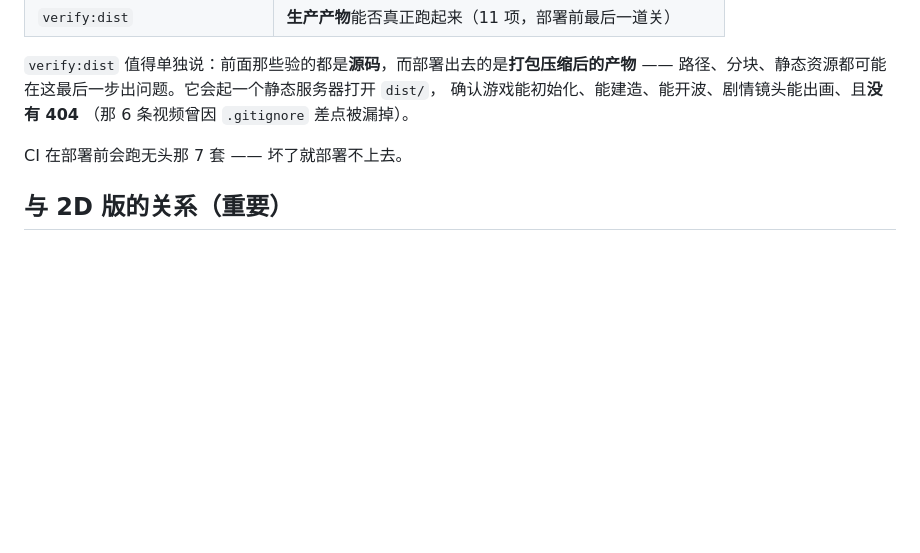
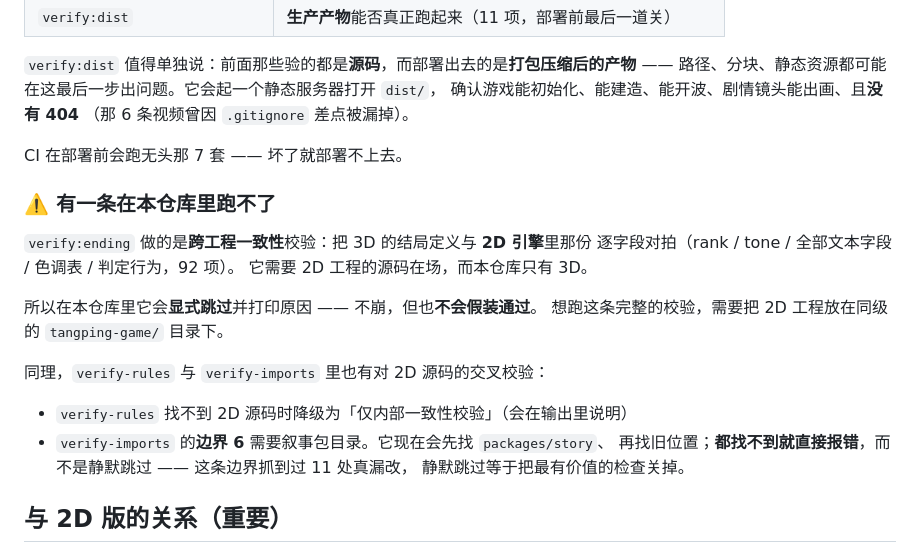
Before and after one commit to yaohanbo1-hue/tangping-game-3D, a Markdown page: README.md, the part around the change. GitHub-like rendering; blank space fills up the shorter version.

Commit message:
README：说明 verify:ending 在只含 3D 的仓库里会显式跳过
跨工程一致性校验需要 2D 工程在场。把这件事写清楚，
避免有人看到 CI 绿了就以为了结局一致性被验证过。

```diff
--- a/README.md
+++ b/README.md
@@ -202,6 +202,21 @@ npm run verify:all      # 上面 + 4 个浏览器套件（需先 npm run dev）
 
 CI 在部署前会跑无头那 7 套 —— 坏了就部署不上去。
 
+### ⚠️ 有一条在本仓库里跑不了
+
+`verify:ending` 做的是**跨工程一致性**校验：把 3D 的结局定义与 **2D 引擎**里那份
+逐字段对拍（rank / tone / 全部文本字段 / 色调表 / 判定行为，92 项）。
+它需要 2D 工程的源码在场，而本仓库只有 3D。
+
+所以在本仓库里它会**显式跳过**并打印原因 —— 不崩，但也**不会假装通过**。
+想跑这条完整的校验，需要把 2D 工程放在同级的 `tangping-game/` 目录下。
+
+同理，`verify-rules` 与 `verify-imports` 里也有对 2D 源码的交叉校验：
+- `verify-rules` 找不到 2D 源码时降级为「仅内部一致性校验」（会在输出里说明）
+- `verify-imports` 的**边界 6** 需要叙事包目录。它现在会先找 `packages/story`、
+  再找旧位置；**都找不到就直接报错**，而不是静默跳过 —— 这条边界抓到过 11 处真漏改，
+  静默跳过等于把最有价值的检查关掉。
+
 ## 与 2D 版的关系（重要）
 
 这个仓库是**3D 形态**。它原本与 2D 版并排放在同一个工作目录里，
```
